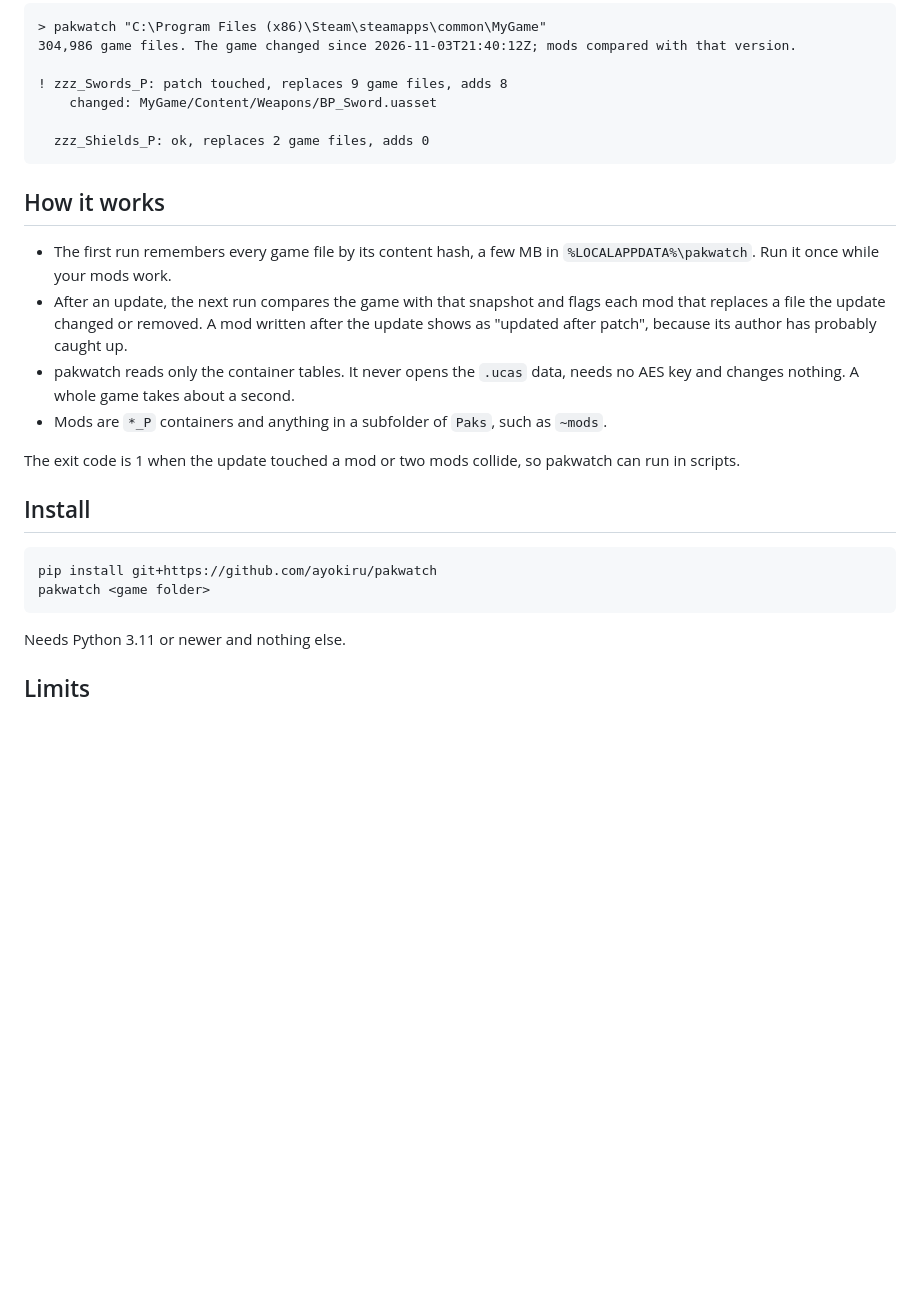
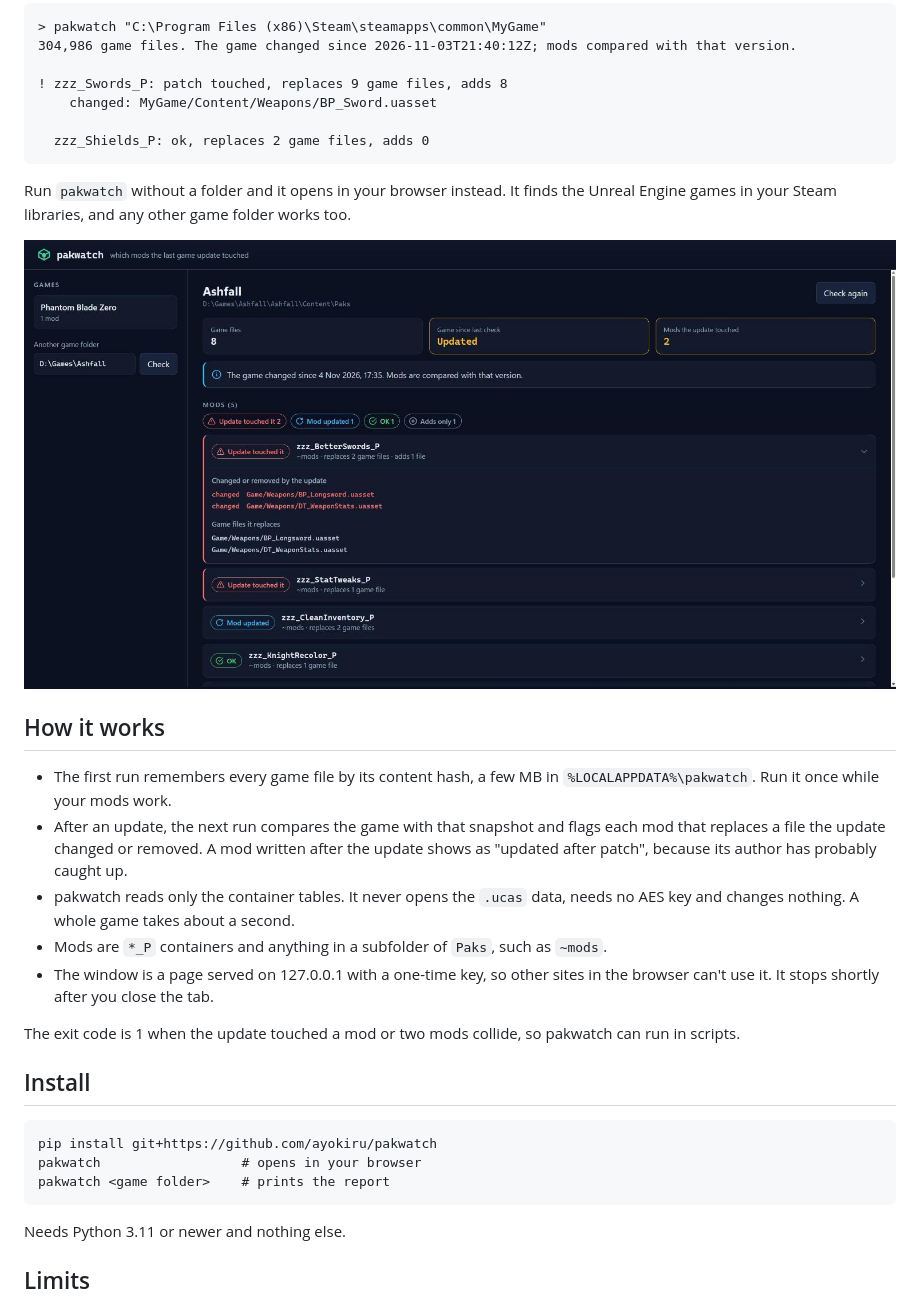
Before and after one commit to ayokiru/pakwatch, a Markdown page: README.md, the part around the change. Rendered like a GitHub page; pictures changed too: docs/window.png (added); blank space fills up the shorter version.

Commit message:
Window in the browser: Steam game list, mod cards with status, conflicts; served on 127.0.0.1 with a token

````diff
--- a/README.md
+++ b/README.md
@@ -14,12 +14,17 @@ Unreal Engine 5 games keep their files in IoStore containers (`.utoc` + `.ucas`)
   zzz_Shields_P: ok, replaces 2 game files, adds 0
 ```
 
+Run `pakwatch` without a folder and it opens in your browser instead. It finds the Unreal Engine games in your Steam libraries, and any other game folder works too.
+
+<img src="docs/window.png" alt="pakwatch in the browser: a test game after an update, two mods flagged because the update changed files they replace, one mod updated since, and one file that two mods both replace" width="100%">
+
 ## How it works
 
 - The first run remembers every game file by its content hash, a few MB in `%LOCALAPPDATA%\pakwatch`. Run it once while your mods work.
 - After an update, the next run compares the game with that snapshot and flags each mod that replaces a file the update changed or removed. A mod written after the update shows as "updated after patch", because its author has probably caught up.
 - pakwatch reads only the container tables. It never opens the `.ucas` data, needs no AES key and changes nothing. A whole game takes about a second.
 - Mods are `*_P` containers and anything in a subfolder of `Paks`, such as `~mods`.
+- The window is a page served on 127.0.0.1 with a one-time key, so other sites in the browser can't use it. It stops shortly after you close the tab.
 
 The exit code is 1 when the update touched a mod or two mods collide, so pakwatch can run in scripts.
 
@@ -27,7 +32,8 @@ The exit code is 1 when the update touched a mod or two mods collide, so pakwatc
 
 ```
 pip install git+https://github.com/ayokiru/pakwatch
-pakwatch <game folder>
+pakwatch                  # opens in your browser
+pakwatch <game folder>    # prints the report
 ```
 
 Needs Python 3.11 or newer and nothing else.
````
Also changed, not shown: 8 other files.
